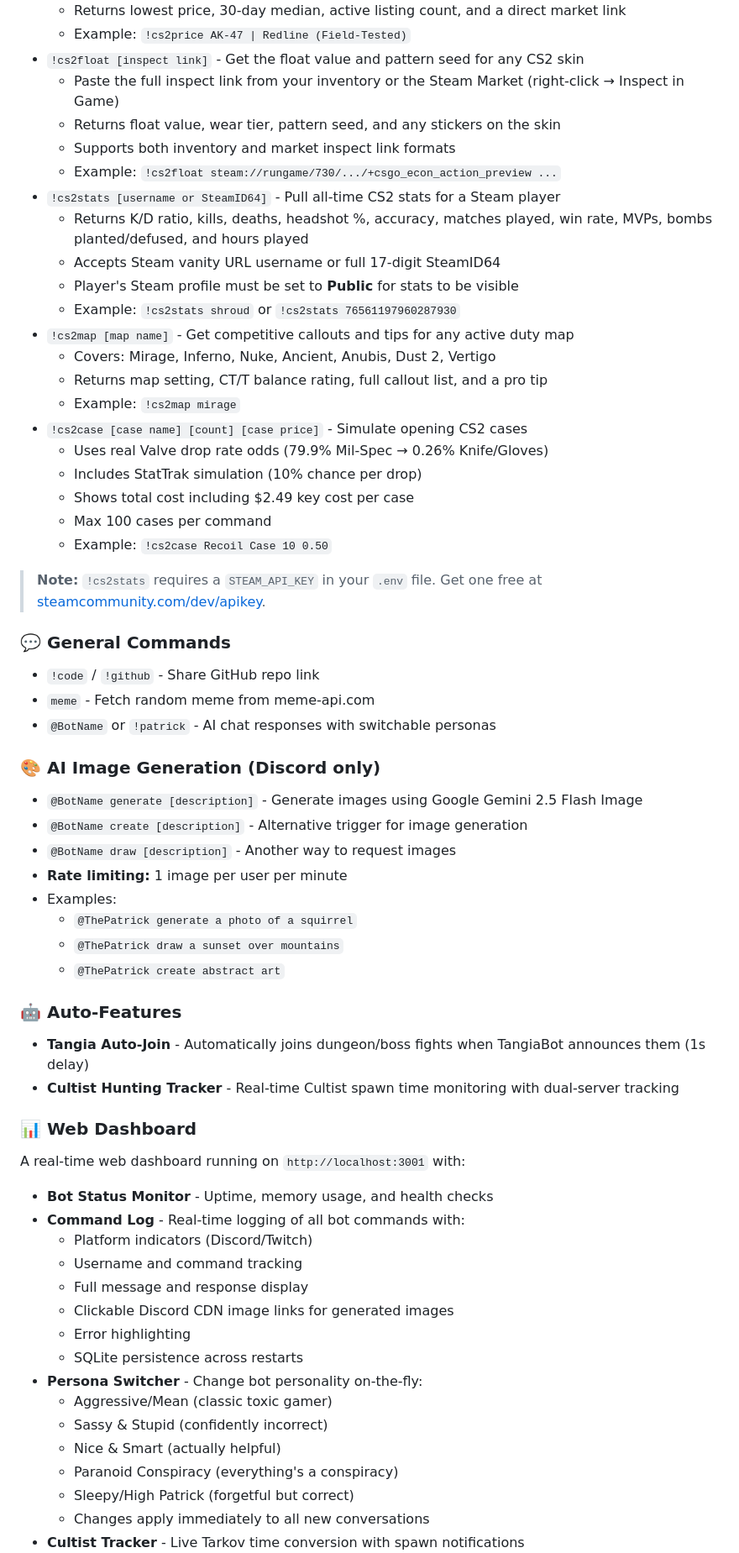
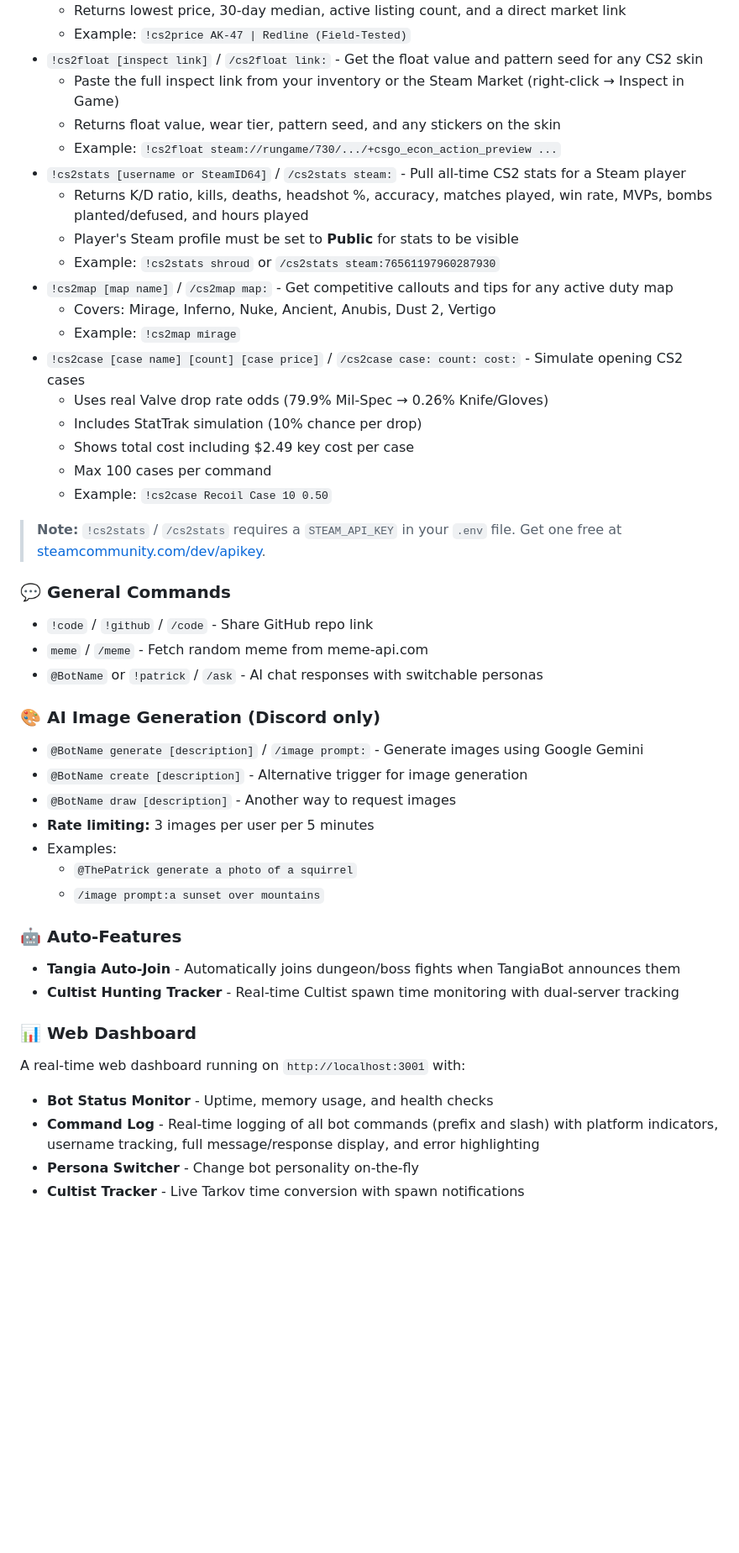
Before and after one commit to BirdTruther/Birds-Server-AI-Bot, a Markdown page: README.md, the part around one of its changes. Shown at 84% size. Drawn GitHub-style; blank space fills up the shorter version.

Commit message:
docs: add slash commands to README, add Terms of Service and Privacy Policy

```diff
--- a/README.md
+++ b/README.md
@@ -30,48 +62,44 @@ A multi-platform Discord and Twitch bot with Escape from Tarkov integration, CS2
   - Returns lowest price, 30-day median, active listing count, and a direct market link
   - Example: `!cs2price AK-47 | Redline (Field-Tested)`
-- `!cs2float [inspect link]` - Get the float value and pattern seed for any CS2 skin
+- `!cs2float [inspect link]` / `/cs2float link:` - Get the float value and pattern seed for any CS2 skin
   - Paste the full inspect link from your inventory or the Steam Market (right-click → Inspect in Game)
   - Returns float value, wear tier, pattern seed, and any stickers on the skin
-  - Supports both inventory and market inspect link formats
   - Example: `!cs2float steam://rungame/730/.../+csgo_econ_action_preview ...`
-- `!cs2stats [username or SteamID64]` - Pull all-time CS2 stats for a Steam player
+- `!cs2stats [username or SteamID64]` / `/cs2stats steam:` - Pull all-time CS2 stats for a Steam player
   - Returns K/D ratio, kills, deaths, headshot %, accuracy, matches played, win rate, MVPs, bombs planted/defused, and hours played
-  - Accepts Steam vanity URL username or full 17-digit SteamID64
   - Player's Steam profile must be set to **Public** for stats to be visible
-  - Example: `!cs2stats shroud` or `!cs2stats 76561197960287930`
-- `!cs2map [map name]` - Get competitive callouts and tips for any active duty map
+  - Example: `!cs2stats shroud` or `/cs2stats steam:76561197960287930`
+- `!cs2map [map name]` / `/cs2map map:` - Get competitive callouts and tips for any active duty map
   - Covers: Mirage, Inferno, Nuke, Ancient, Anubis, Dust 2, Vertigo
-  - Returns map setting, CT/T balance rating, full callout list, and a pro tip
   - Example: `!cs2map mirage`
-- `!cs2case [case name] [count] [case price]` - Simulate opening CS2 cases
+- `!cs2case [case name] [count] [case price]` / `/cs2case case: count: cost:` - Simulate opening CS2 cases
   - Uses real Valve drop rate odds (79.9% Mil-Spec → 0.26% Knife/Gloves)
   - Includes StatTrak simulation (10% chance per drop)
   - Shows total cost including $2.49 key cost per case
   - Max 100 cases per command
   - Example: `!cs2case Recoil Case 10 0.50`
 
-> **Note:** `!cs2stats` requires a `STEAM_API_KEY` in your `.env` file. Get one free at [steamcommunity.com/dev/apikey](https://steamcommunity.com/dev/apikey).
+> **Note:** `!cs2stats` / `/cs2stats` requires a `STEAM_API_KEY` in your `.env` file. Get one free at [steamcommunity.com/dev/apikey](https://steamcommunity.com/dev/apikey).
 
 ### 💬 General Commands
 
-- `!code` / `!github` - Share GitHub repo link
-- `meme` - Fetch random meme from meme-api.com
-- `@BotName` or `!patrick` - AI chat responses with switchable personas
+- `!code` / `!github` / `/code` - Share GitHub repo link
+- `meme` / `/meme` - Fetch random meme from meme-api.com
+- `@BotName` or `!patrick` / `/ask` - AI chat responses with switchable personas
 
 ### 🎨 AI Image Generation (Discord only)
 
-- `@BotName generate [description]` - Generate images using Google Gemini 2.5 Flash Image
+- `@BotName generate [description]` / `/image prompt:` - Generate images using Google Gemini
 - `@BotName create [description]` - Alternative trigger for image generation
 - `@BotName draw [description]` - Another way to request images
-- **Rate limiting:** 1 image per user per minute
+- **Rate limiting:** 3 images per user per 5 minutes
 - Examples:
   - `@ThePatrick generate a photo of a squirrel`
-  - `@ThePatrick draw a sunset over mountains`
-  - `@ThePatrick create abstract art`
+  - `/image prompt:a sunset over mountains`
 
 ### 🤖 Auto-Features
 
-- **Tangia Auto-Join** - Automatically joins dungeon/boss fights when TangiaBot announces them (1s delay)
+- **Tangia Auto-Join** - Automatically joins dungeon/boss fights when TangiaBot announces them
 - **Cultist Hunting Tracker** - Real-time Cultist spawn time monitoring with dual-server tracking
 
 ### 📊 Web Dashboard
@@ -79,18 +107,6 @@ A multi-platform Discord and Twitch bot with Escape from Tarkov integration, CS2
 A real-time web dashboard running on `http://localhost:3001` with:
 
 - **Bot Status Monitor** - Uptime, memory usage, and health checks
-- **Command Log** - Real-time logging of all bot commands with:
-  - Platform indicators (Discord/Twitch)
-  - Username and command tracking
-  - Full message and response display
-  - Clickable Discord CDN image links for generated images
-  - Error highlighting
-  - SQLite persistence across restarts
-- **Persona Switcher** - Change bot personality on-the-fly:
-  - Aggressive/Mean (classic toxic gamer)
-  - Sassy & Stupid (confidently incorrect)
-  - Nice & Smart (actually helpful)
-  - Paranoid Conspiracy (everything's a conspiracy)
-  - Sleepy/High Patrick (forgetful but correct)
-  - Changes apply immediately to all new conversations
+- **Command Log** - Real-time logging of all bot commands (prefix and slash) with platform indicators, username tracking, full message/response display, and error highlighting
+- **Persona Switcher** - Change bot personality on-the-fly
 - **Cultist Tracker** - Live Tarkov time conversion with spawn notifications
```
Also changed, not shown: other parts of README.md (+78 -43 lines), PRIVACY_POLICY.md (added, +117 -0 lines), TERMS_OF_SERVICE.md (added, +88 -0 lines).
